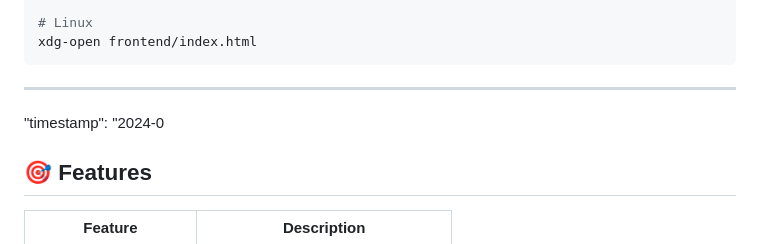
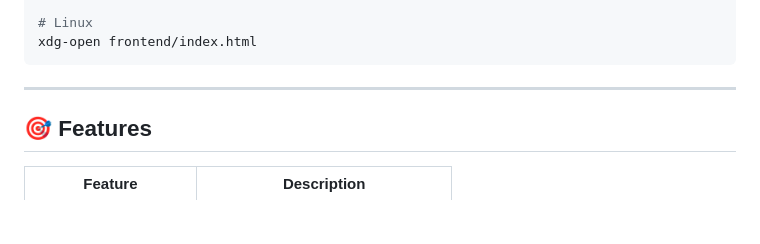
Before and after one commit to Janumaplly-Raghavendra/fake-news-detector, a Markdown page: README.md, the part around the change. Rendered like a GitHub page; blank space fills up the shorter version.

Commit message:
Fix formatting issues in README.md

```diff
--- a/README.md
+++ b/README.md
@@ -135,9 +135,6 @@ xdg-open frontend/index.html
 
 
 ---
-
-
-  "timestamp": "2024-0
 ## 🎯 Features
 
 | Feature | Description |
```
